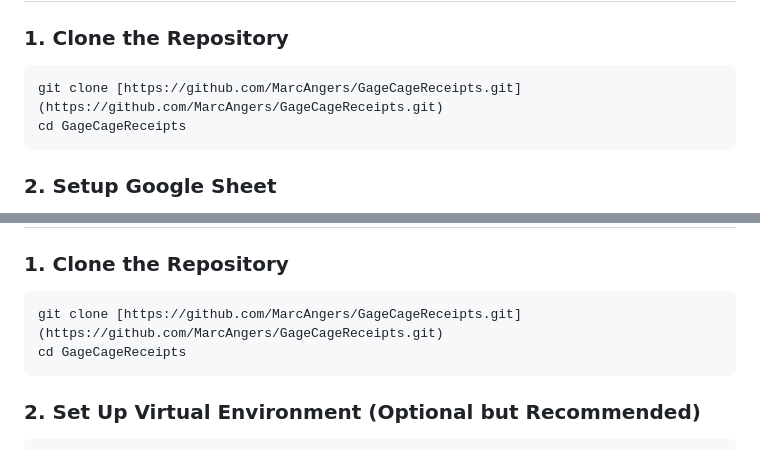
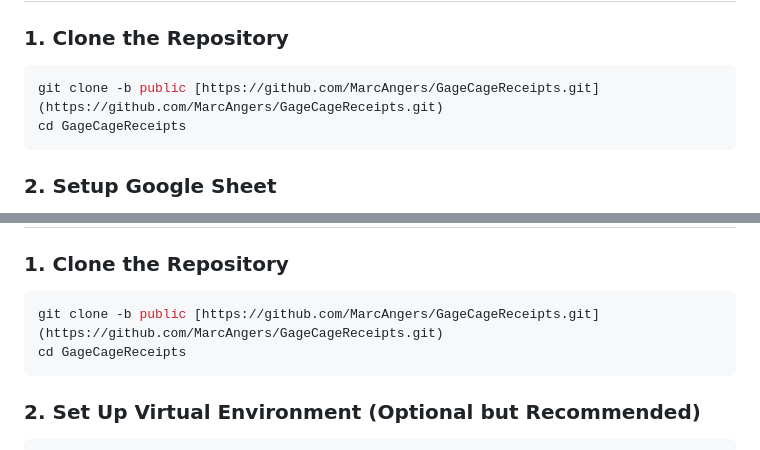
Before and after one commit to MarcAngers/GageCageReceipts, a Markdown page: README.md, 2 parts joined by grey strips. Drawn GitHub-style.

````diff
--- a/README.md
+++ b/README.md
@@ -22,7 +22,7 @@ There is a Flask server setup for local development and debugging.
 
 ### 1. Clone the Repository
 ```bash
-git clone [https://github.com/MarcAngers/GageCageReceipts.git](https://github.com/MarcAngers/GageCageReceipts.git)
+git clone -b public [https://github.com/MarcAngers/GageCageReceipts.git](https://github.com/MarcAngers/GageCageReceipts.git)
 cd GageCageReceipts
 ```
 
@@ -54,7 +54,7 @@ Put your frontend code on the internet somewhere for easy access. This page shou
 
 ### 1. Clone the Repository
 ```bash
-git clone [https://github.com/MarcAngers/GageCageReceipts.git](https://github.com/MarcAngers/GageCageReceipts.git)
+git clone -b public [https://github.com/MarcAngers/GageCageReceipts.git](https://github.com/MarcAngers/GageCageReceipts.git)
 cd GageCageReceipts
 ```
 
````
